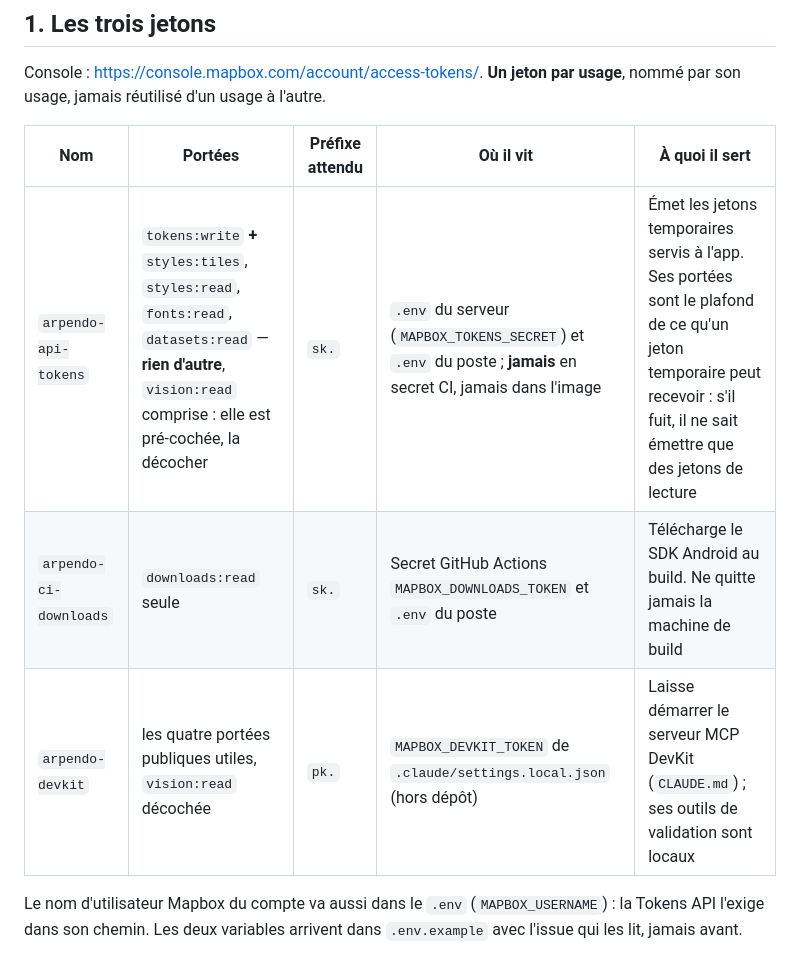
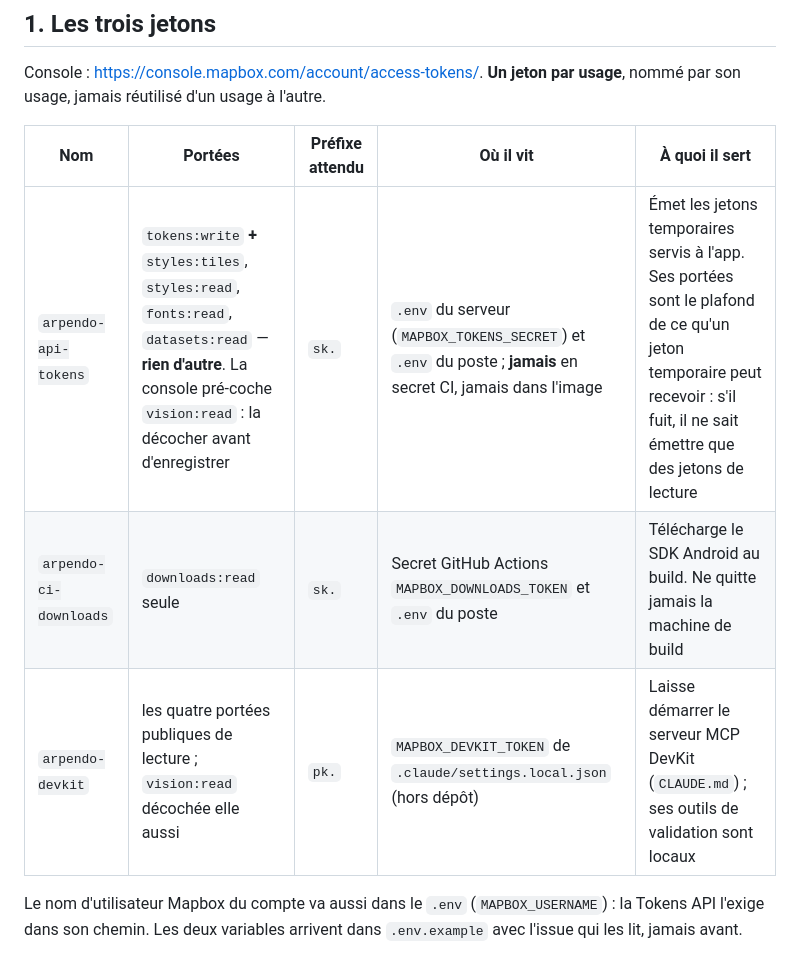
Before and after one commit to plecart/Arpendo, a Markdown page: documents/setup/mapbox.md, the part around the change. Rendered like a GitHub page.

Commit message:
docs(socle): lève l'ambiguïté sur la portée à décocher dans le tableau des jetons

```diff
--- a/documents/setup/mapbox.md
+++ b/documents/setup/mapbox.md
@@ -37,9 +37,9 @@ son usage, jamais réutilisé d'un usage à l'autre.
 
 | Nom | Portées | Préfixe attendu | Où il vit | À quoi il sert |
 |---|---|---|---|---|
-| `arpendo-api-tokens` | `tokens:write` **+** `styles:tiles`, `styles:read`, `fonts:read`, `datasets:read` — **rien d'autre**, `vision:read` comprise : elle est pré-cochée, la décocher | `sk.` | `.env` du serveur (`MAPBOX_TOKENS_SECRET`) et `.env` du poste ; **jamais** en secret CI, jamais dans l'image | Émet les jetons temporaires servis à l'app. Ses portées sont le plafond de ce qu'un jeton temporaire peut recevoir : s'il fuit, il ne sait émettre que des jetons de lecture |
+| `arpendo-api-tokens` | `tokens:write` **+** `styles:tiles`, `styles:read`, `fonts:read`, `datasets:read` — **rien d'autre**. La console pré-coche `vision:read` : la décocher avant d'enregistrer | `sk.` | `.env` du serveur (`MAPBOX_TOKENS_SECRET`) et `.env` du poste ; **jamais** en secret CI, jamais dans l'image | Émet les jetons temporaires servis à l'app. Ses portées sont le plafond de ce qu'un jeton temporaire peut recevoir : s'il fuit, il ne sait émettre que des jetons de lecture |
 | `arpendo-ci-downloads` | `downloads:read` seule | `sk.` | Secret GitHub Actions `MAPBOX_DOWNLOADS_TOKEN` et `.env` du poste | Télécharge le SDK Android au build. Ne quitte jamais la machine de build |
-| `arpendo-devkit` | les quatre portées publiques utiles, `vision:read` décochée | `pk.` | `MAPBOX_DEVKIT_TOKEN` de `.claude/settings.local.json` (hors dépôt) | Laisse démarrer le serveur MCP DevKit (`CLAUDE.md`) ; ses outils de validation sont locaux |
+| `arpendo-devkit` | les quatre portées publiques de lecture ; `vision:read` décochée elle aussi | `pk.` | `MAPBOX_DEVKIT_TOKEN` de `.claude/settings.local.json` (hors dépôt) | Laisse démarrer le serveur MCP DevKit (`CLAUDE.md`) ; ses outils de validation sont locaux |
 
 Le nom d'utilisateur Mapbox du compte va aussi dans le `.env` (`MAPBOX_USERNAME`) : la Tokens API
 l'exige dans son chemin. Les deux variables arrivent dans `.env.example` avec l'issue qui les lit,
```
